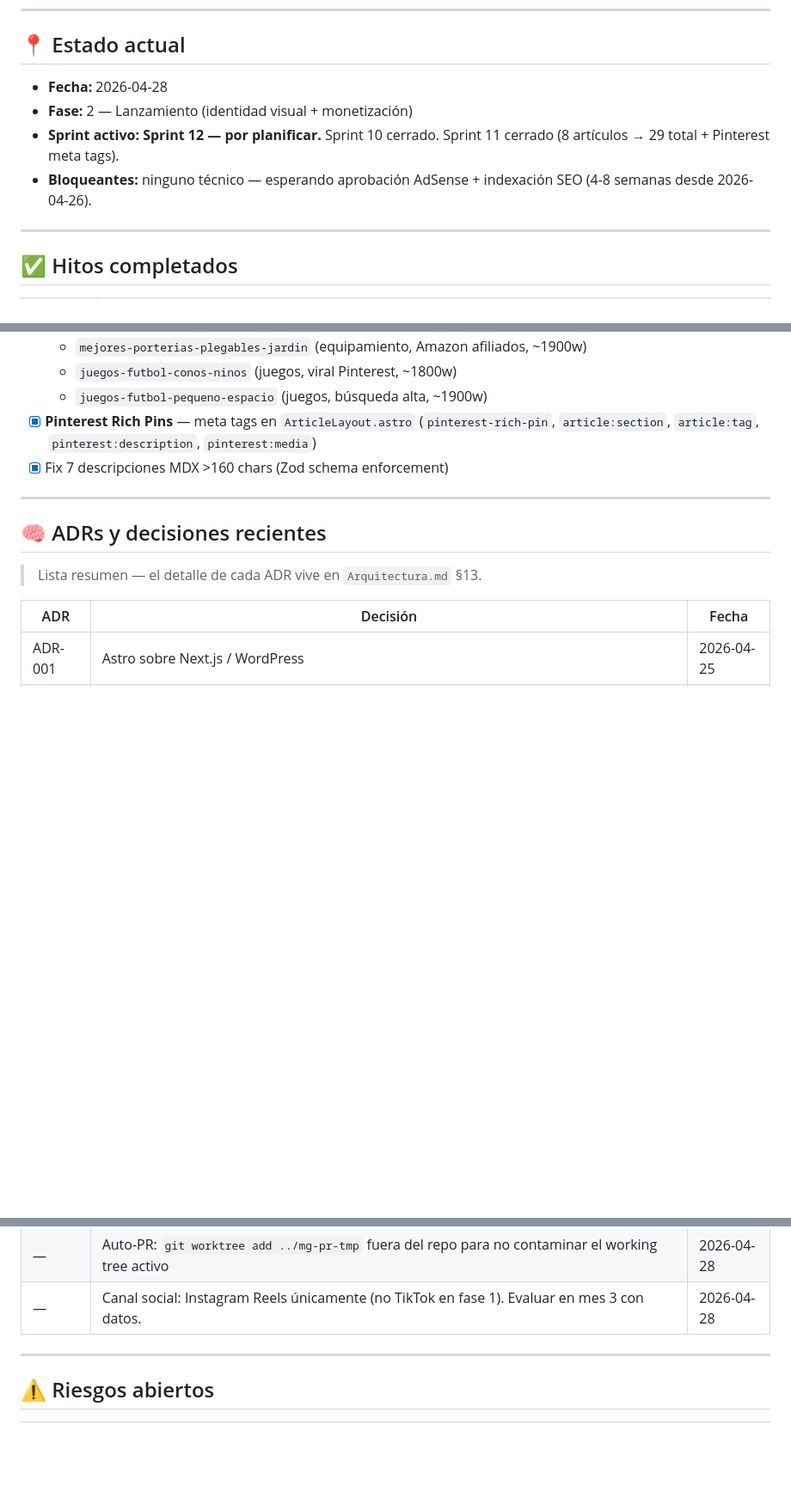
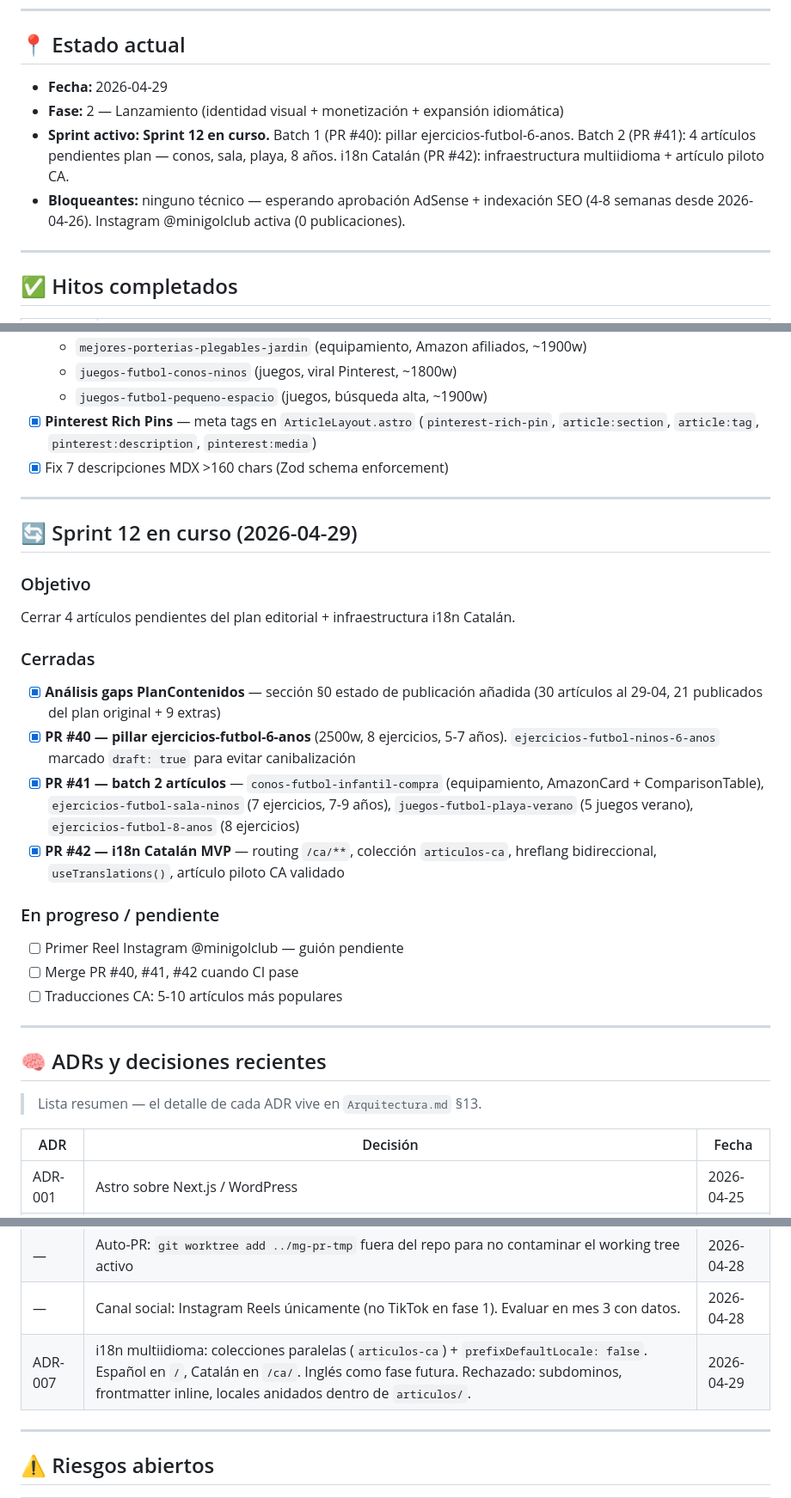
Before and after one commit to jatibamoza/webfutbolninos, a Markdown page: docs/FlujoTrabajo.md, 3 parts joined by grey strips. Shown at 86% size. Rendered like a GitHub page; blank space fills up the shorter version.

Commit message:
docs: registrar Sprint 12 en curso + ADR-007 i18n catalán en FlujoTrabajo
Co-Authored-By: Claude Sonnet 4.6 <noreply@anthropic.com>

```diff
--- a/docs/FlujoTrabajo.md
+++ b/docs/FlujoTrabajo.md
@@ -7,10 +7,10 @@
 
 ## 📍 Estado actual
 
-- **Fecha:** 2026-04-28
-- **Fase:** 2 — Lanzamiento (identidad visual + monetización)
-- **Sprint activo:** **Sprint 12 — por planificar.** Sprint 10 cerrado. Sprint 11 cerrado (8 artículos → 29 total + Pinterest meta tags).
-- **Bloqueantes:** ninguno técnico — esperando aprobación AdSense + indexación SEO (4-8 semanas desde 2026-04-26).
+- **Fecha:** 2026-04-29
+- **Fase:** 2 — Lanzamiento (identidad visual + monetización + expansión idiomática)
+- **Sprint activo:** **Sprint 12 en curso.** Batch 1 (PR #40): pillar ejercicios-futbol-6-anos. Batch 2 (PR #41): 4 artículos pendientes plan — conos, sala, playa, 8 años. i18n Catalán (PR #42): infraestructura multiidioma + artículo piloto CA.
+- **Bloqueantes:** ninguno técnico — esperando aprobación AdSense + indexación SEO (4-8 semanas desde 2026-04-26). Instagram @minigolclub activa (0 publicaciones).
 
 ---
 
@@ -198,6 +198,26 @@ Deuda técnica admin + documentación estratégica + fix tests.
 
 ---
 
+## 🔄 Sprint 12 en curso (2026-04-29)
+
+### Objetivo
+Cerrar 4 artículos pendientes del plan editorial + infraestructura i18n Catalán.
+
+### Cerradas
+
+- [x] **Análisis gaps PlanContenidos** — sección §0 estado de publicación añadida (30 artículos al 29-04, 21 publicados del plan original + 9 extras)
+- [x] **PR #40 — pillar ejercicios-futbol-6-anos** (2500w, 8 ejercicios, 5-7 años). `ejercicios-futbol-ninos-6-anos` marcado `draft: true` para evitar canibalización
+- [x] **PR #41 — batch 2 artículos** — `conos-futbol-infantil-compra` (equipamiento, AmazonCard + ComparisonTable), `ejercicios-futbol-sala-ninos` (7 ejercicios, 7-9 años), `juegos-futbol-playa-verano` (5 juegos verano), `ejercicios-futbol-8-anos` (8 ejercicios)
+- [x] **PR #42 — i18n Catalán MVP** — routing `/ca/**`, colección `articulos-ca`, hreflang bidireccional, `useTranslations()`, artículo piloto CA validado
+
+### En progreso / pendiente
+
+- [ ] Primer Reel Instagram @minigolclub — guión pendiente
+- [ ] Merge PR #40, #41, #42 cuando CI pase
+- [ ] Traducciones CA: 5-10 artículos más populares
+
+---
+
 ## 🧠 ADRs y decisiones recientes
 
 > Lista resumen — el detalle de cada ADR vive en `Arquitectura.md` §13.
@@ -213,6 +233,7 @@ Deuda técnica admin + documentación estratégica + fix tests.
 | — | Admin en Vite middleware (no servidor separado) — comparte puerto 4322 con dev Vite, accede al filesystem del repo desde `__dirname` | 2026-04-27 |
 | — | Auto-PR: `git worktree add ../mg-pr-tmp` fuera del repo para no contaminar el working tree activo | 2026-04-28 |
 | — | Canal social: Instagram Reels únicamente (no TikTok en fase 1). Evaluar en mes 3 con datos. | 2026-04-28 |
+| ADR-007 | i18n multiidioma: colecciones paralelas (`articulos-ca`) + `prefixDefaultLocale: false`. Español en `/`, Catalán en `/ca/`. Inglés como fase futura. Rechazado: subdominos, frontmatter inline, locales anidados dentro de `articulos/`. | 2026-04-29 |
 
 ---
 
```
Also changed, not shown: other parts of docs/FlujoTrabajo.md (+4 -4 lines).
